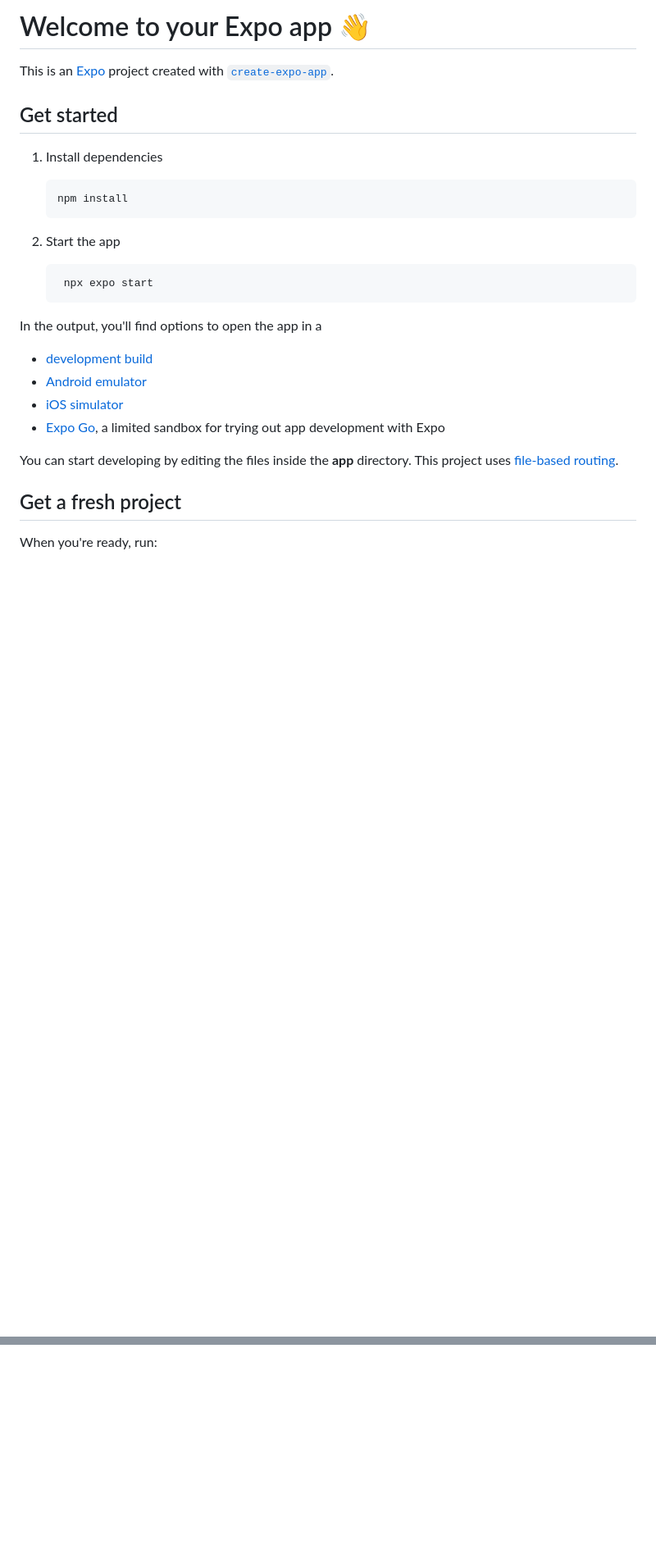
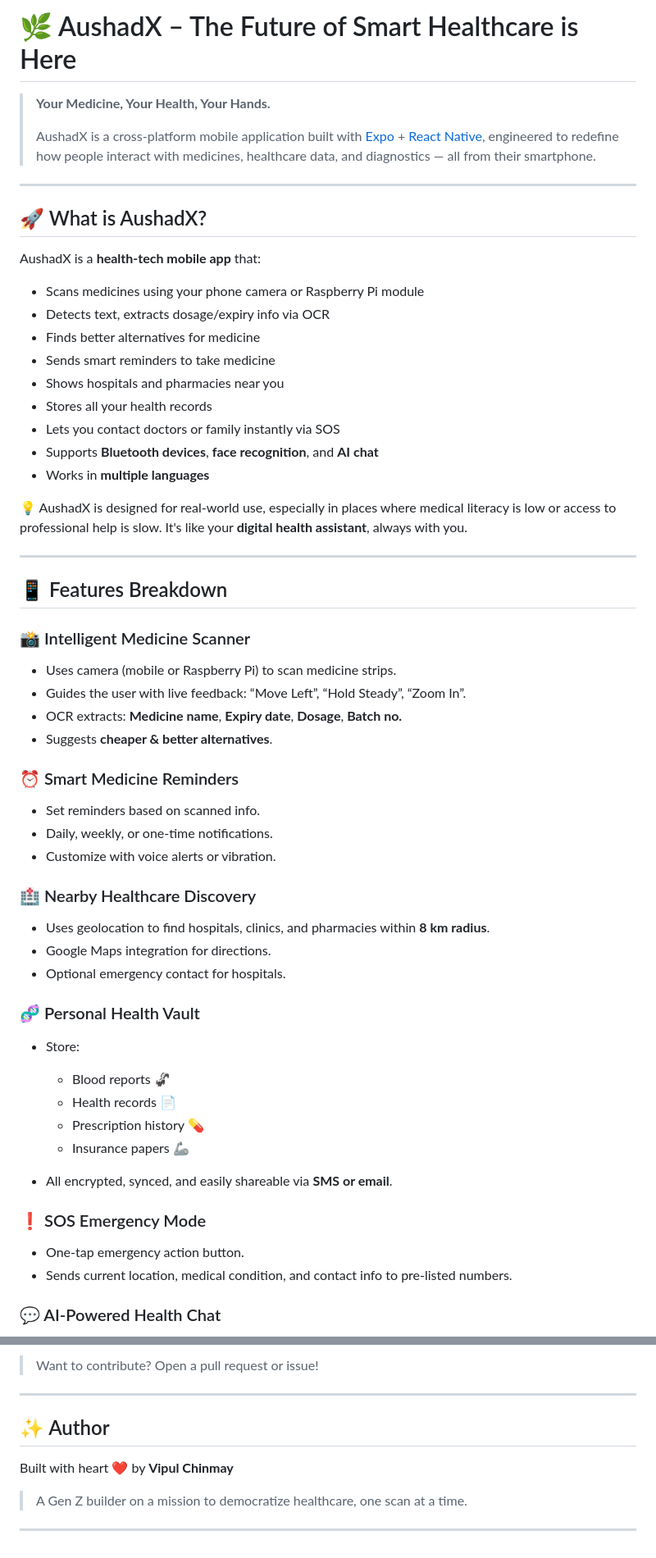
Before and after one commit to vipulchinmay/projectaushadX, a Markdown page: README.md, 2 parts joined by grey strips. Shown: that part at 82% size. Drawn GitHub-style; blank space fills up the shorter version.

````diff
--- a/README.md
+++ b/README.md
@@ -1,30 +1,64 @@
-# Welcome to your Expo app 👋
+# 🌿 AushadX – The Future of Smart Healthcare is Here
 
-This is an [Expo](https://expo.dev) project created with [`create-expo-app`](https://www.npmjs.com/package/create-expo-app).
+> **Your Medicine, Your Health, Your Hands.**
+>
+> AushadX is a cross-platform mobile application built with [Expo](https://expo.dev) + [React Native](https://reactnative.dev), engineered to redefine how people interact with medicines, healthcare data, and diagnostics — all from their smartphone.
 
-## Get started
+---
 
-1. Install dependencies
+## 🚀 What is AushadX?
 
-   ```bash
-   npm install
-   ```
+AushadX is a **health-tech mobile app** that:
 
-2. Start the app
+* Scans medicines using your phone camera or Raspberry Pi module
+* Detects text, extracts dosage/expiry info via OCR
+* Finds better alternatives for medicine
+* Sends smart reminders to take medicine
+* Shows hospitals and pharmacies near you
+* Stores all your health records
+* Lets you contact doctors or family instantly via SOS
+* Supports **Bluetooth devices**, **face recognition**, and **AI chat**
+* Works in **multiple languages**
 
-   ```bash
-    npx expo start
-   ```
+💡 AushadX is designed for real-world use, especially in places where medical literacy is low or access to professional help is slow. It's like your **digital health assistant**, always with you.
 
-In the output, you'll find options to open the app in a
+---
 
-- [development build](https://docs.expo.dev/develop/development-builds/introduction/)
-- [Android emulator](https://docs.expo.dev/workflow/android-studio-emulator/)
-- [iOS simulator](https://docs.expo.dev/workflow/ios-simulator/)
-- [Expo Go](https://expo.dev/go), a limited sandbox for trying out app development with Expo
+## 📱 Features Breakdown
 
-You can start developing by editing the files inside the **app** directory. This project uses [file-based routing](https://docs.expo.dev/router/introduction).
+### 📸 Intelligent Medicine Scanner
 
-## Get a fresh project
+* Uses camera (mobile or Raspberry Pi) to scan medicine strips.
+* Guides the user with live feedback: “Move Left”, “Hold Steady”, “Zoom In”.
+* OCR extracts: **Medicine name**, **Expiry date**, **Dosage**, **Batch no.**
+* Suggests **cheaper & better alternatives**.
 
-When you're ready, run:
+### ⏰ Smart Medicine Reminders
+
+* Set reminders based on scanned info.
+* Daily, weekly, or one-time notifications.
+* Customize with voice alerts or vibration.
+
+### 🏥 Nearby Healthcare Discovery
+
+* Uses geolocation to find hospitals, clinics, and pharmacies within **8 km radius**.
+* Google Maps integration for directions.
+* Optional emergency contact for hospitals.
+
+### 🧬 Personal Health Vault
+
+* Store:
+
+  * Blood reports 🦨
+  * Health records 📄
+  * Prescription history 💊
+  * Insurance papers 🦾
+* All encrypted, synced, and easily shareable via **SMS or email**.
+
+### ❗ SOS Emergency Mode
+
+* One-tap emergency action button.
+* Sends current location, medical condition, and contact info to pre-listed numbers.
+
+### 💬 AI-Powered Health Chat
+
@@ -124,0 +229,11 @@ server.py           # Python/Flask server
+> Want to contribute? Open a pull request or issue!
+
+---
+
+## ✨ Author
+
+Built with heart ❤️ by **Vipul Chinmay**
+
+> A Gen Z builder on a mission to democratize healthcare, one scan at a time.
+
+---
````
Also changed, not shown: other parts of README.md (+141 -71 lines).
